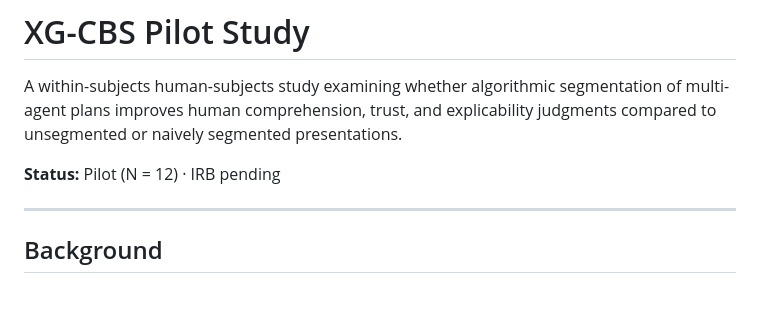
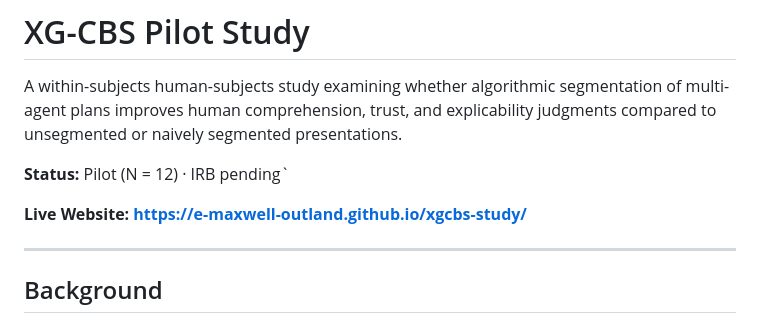
Before and after one commit to e-maxwell-outland/xgcbs-study, a Markdown page: README.md, the part around the change. GitHub-like rendering; blank space fills up the shorter version.

Commit message:
Update README with live website link
Added live website link to README.

```diff
--- a/README.md
+++ b/README.md
@@ -5,7 +5,9 @@ segmentation of multi-agent plans improves human comprehension, trust, and
 explicability judgments compared to unsegmented or naively segmented
 presentations.
 
-**Status:** Pilot (N = 12) · IRB pending
+**Status:** Pilot (N = 12) · IRB pending`
+
+**Live Website: https://e-maxwell-outland.github.io/xgcbs-study/**
 
 ---
 
```
